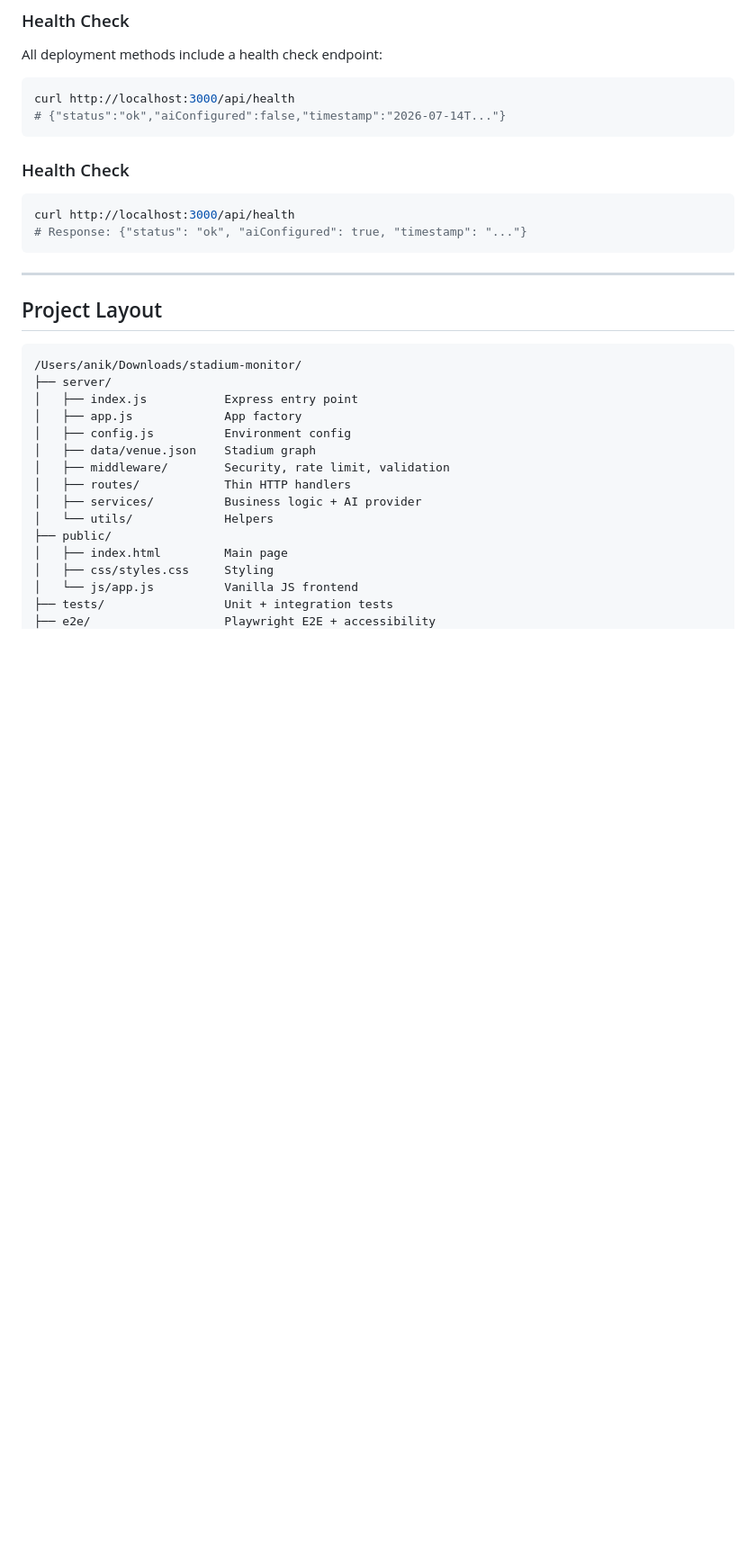
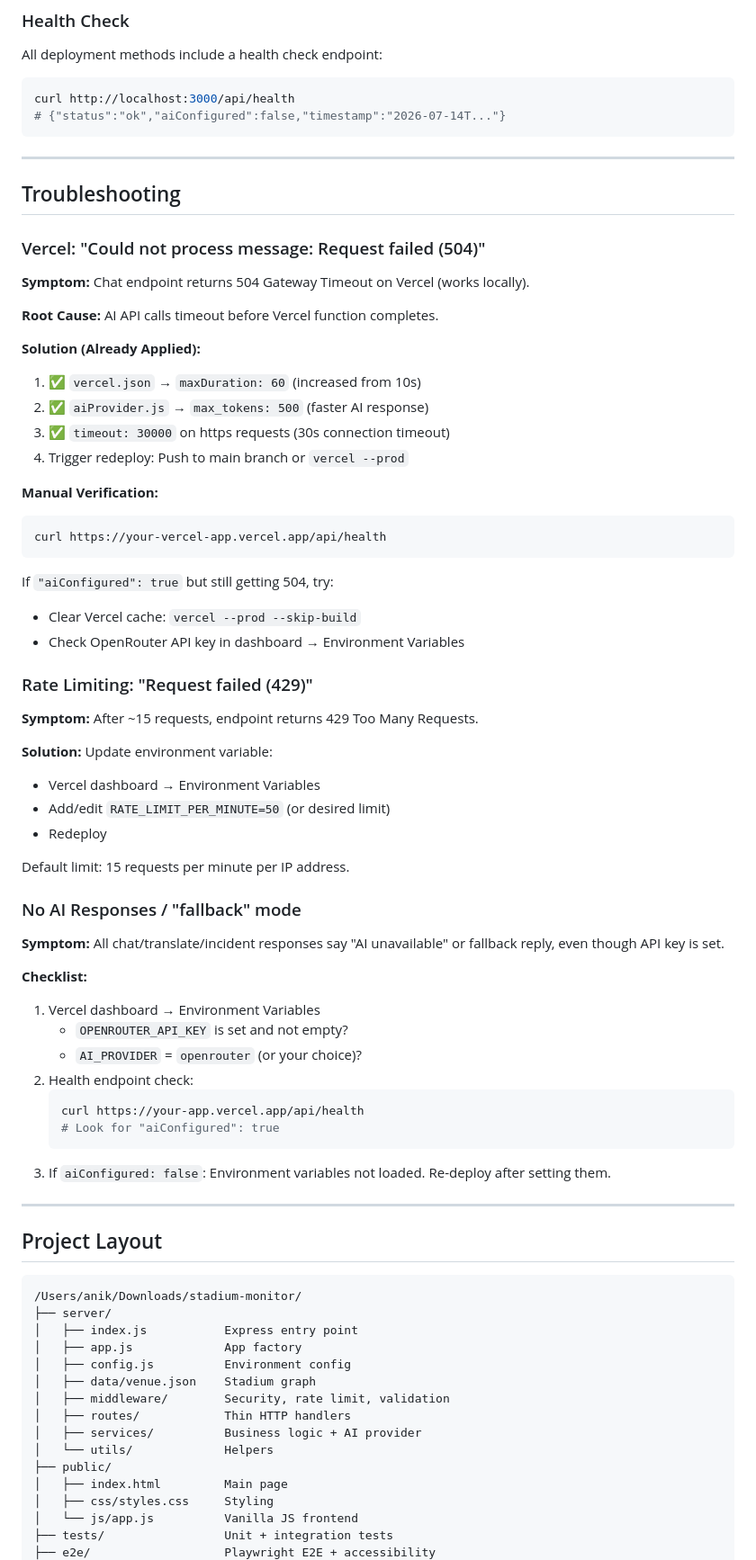
Before and after one commit to Lynxes-glitch/c-4-stadiummonitor, a Markdown page: README.md, the part around the change. Shown at 90% size. Rendered like a GitHub page; blank space fills up the shorter version.

Commit message:
Add troubleshooting guide for Vercel 504 errors, rate limiting, and AI configuration

````diff
--- a/README.md
+++ b/README.md
@@ -340,12 +340,55 @@ curl http://localhost:3000/api/health
 # {"status":"ok","aiConfigured":false,"timestamp":"2026-07-14T..."}
 ```
 
-### Health Check
+---
 
+## Troubleshooting
+
+### Vercel: "Could not process message: Request failed (504)"
+
+**Symptom:** Chat endpoint returns 504 Gateway Timeout on Vercel (works locally).
+
+**Root Cause:** AI API calls timeout before Vercel function completes.
+
+**Solution (Already Applied):**
+1. ✅ `vercel.json` → `maxDuration: 60` (increased from 10s)
+2. ✅ `aiProvider.js` → `max_tokens: 500` (faster AI response)
+3. ✅ `timeout: 30000` on https requests (30s connection timeout)
+4. Trigger redeploy: Push to main branch or `vercel --prod`
+
+**Manual Verification:**
 ```bash
-curl http://localhost:3000/api/health
-# Response: {"status": "ok", "aiConfigured": true, "timestamp": "..."}
+curl https://your-vercel-app.vercel.app/api/health
 ```
+If `"aiConfigured": true` but still getting 504, try:
+- Clear Vercel cache: `vercel --prod --skip-build`
+- Check OpenRouter API key in dashboard → Environment Variables
+
+### Rate Limiting: "Request failed (429)"
+
+**Symptom:** After ~15 requests, endpoint returns 429 Too Many Requests.
+
+**Solution:** Update environment variable:
+- Vercel dashboard → Environment Variables
+- Add/edit `RATE_LIMIT_PER_MINUTE=50` (or desired limit)
+- Redeploy
+
+Default limit: 15 requests per minute per IP address.
+
+### No AI Responses / "fallback" mode
+
+**Symptom:** All chat/translate/incident responses say "AI unavailable" or fallback reply, even though API key is set.
+
+**Checklist:**
+1. Vercel dashboard → Environment Variables
+   - `OPENROUTER_API_KEY` is set and not empty?
+   - `AI_PROVIDER` = `openrouter` (or your choice)?
+2. Health endpoint check:
+   ```bash
+   curl https://your-app.vercel.app/api/health
+   # Look for "aiConfigured": true
+   ```
+3. If `aiConfigured: false`: Environment variables not loaded. Re-deploy after setting them.
 
 ---
 
````
